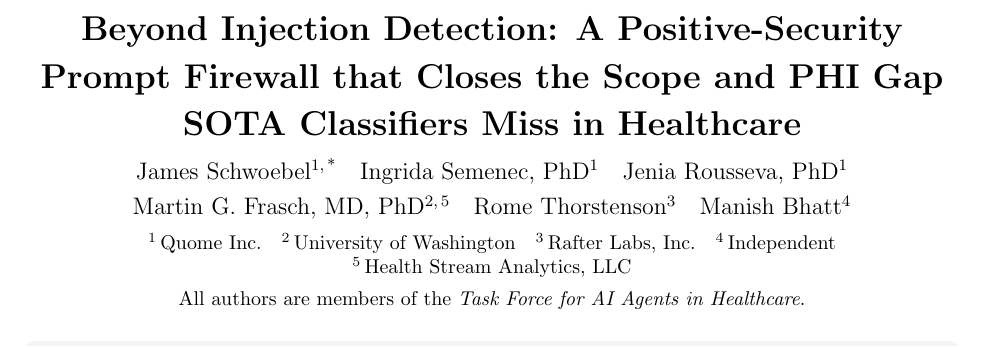
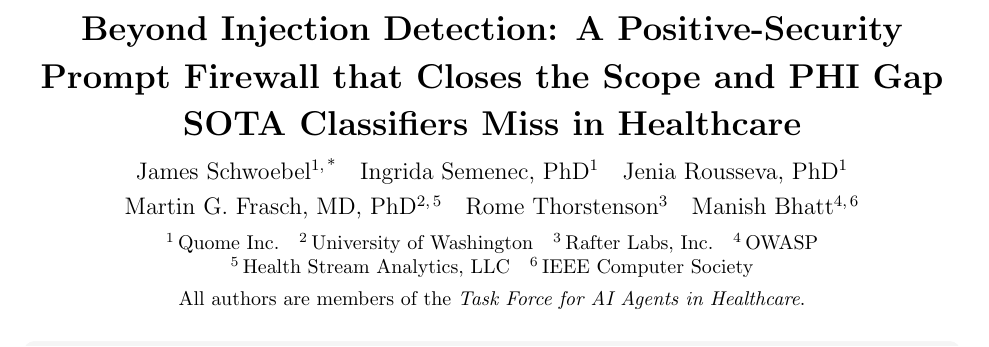
Before and after one commit to Task-force-for-AI-agents-in-Healthcare/qfire, a LaTeX document (paper/main.tex): part of page 1 of 43, cut so that both start at the same text. Compiled offline with pdfLaTeX.

Commit message:
docs: update Manish Bhatt affiliations to OWASP and IEEE Computer Society
Co-Authored-By: Claude Fable 5 <noreply@anthropic.com>

```diff
--- a/paper/main.tex
+++ b/paper/main.tex
@@ -160,15 +160,16 @@
    Jenia Rousseva, PhD\textsuperscript{1}\\[4pt]
    Martin G. Frasch, MD, PhD\textsuperscript{2,\,5}\quad
    Rome Thorstenson\textsuperscript{3}\quad
-   Manish Bhatt\textsuperscript{4}\par}
+   Manish Bhatt\textsuperscript{4,\,6}\par}
 
   \vspace{0.5em}
   {\small
    \mbox{\textsuperscript{1}\,Quome Inc.}\quad
    \mbox{\textsuperscript{2}\,University of Washington}\quad
    \mbox{\textsuperscript{3}\,Rafter Labs, Inc.}\quad
-   \mbox{\textsuperscript{4}\,Independent}\quad
-   \mbox{\textsuperscript{5}\,Health Stream Analytics, LLC}\par}
+   \mbox{\textsuperscript{4}\,OWASP}\quad
+   \mbox{\textsuperscript{5}\,Health Stream Analytics, LLC}\quad
+   \mbox{\textsuperscript{6}\,IEEE Computer Society}\par}
   \vspace{0.35em}
   {\small All authors are members of the
    \emph{Task Force for AI Agents in Healthcare}.\par}
```
Also changed, not shown: paper/main.pdf.
